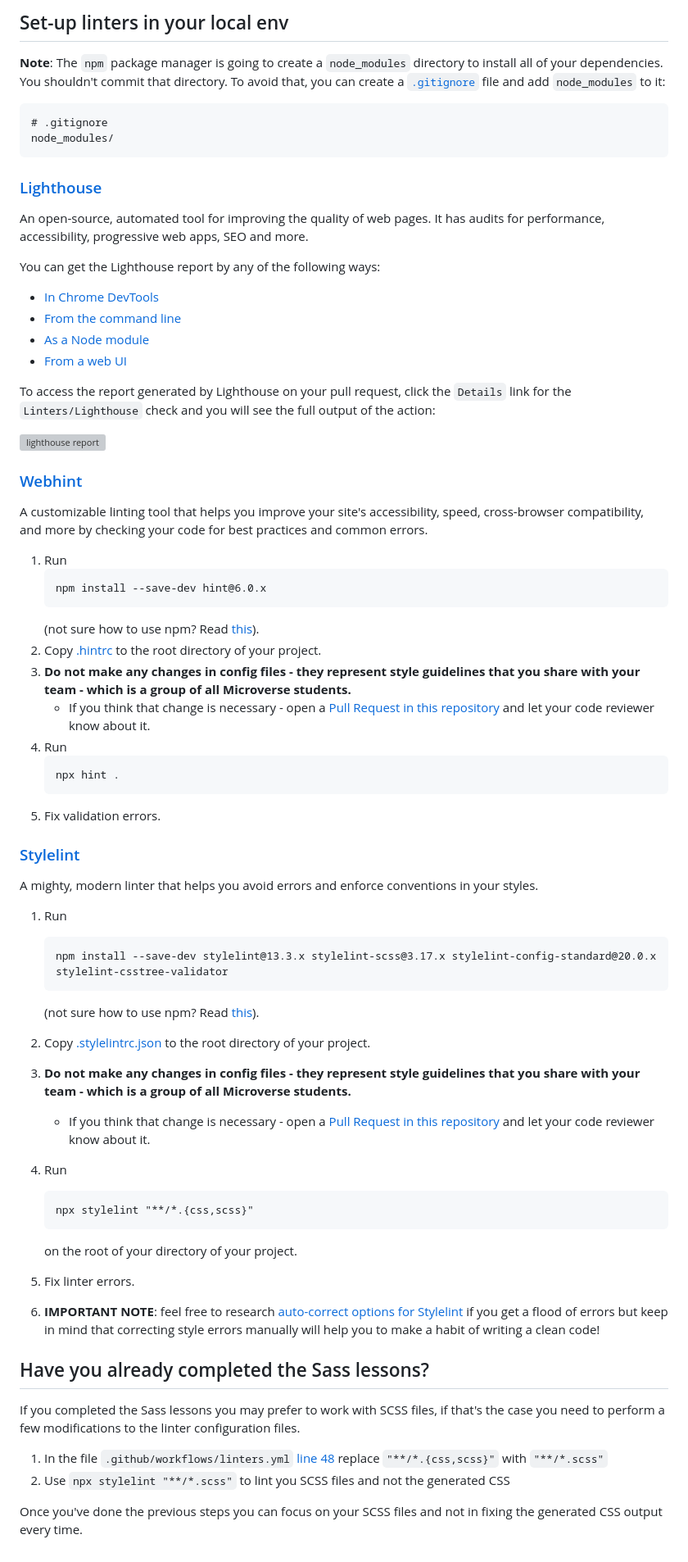
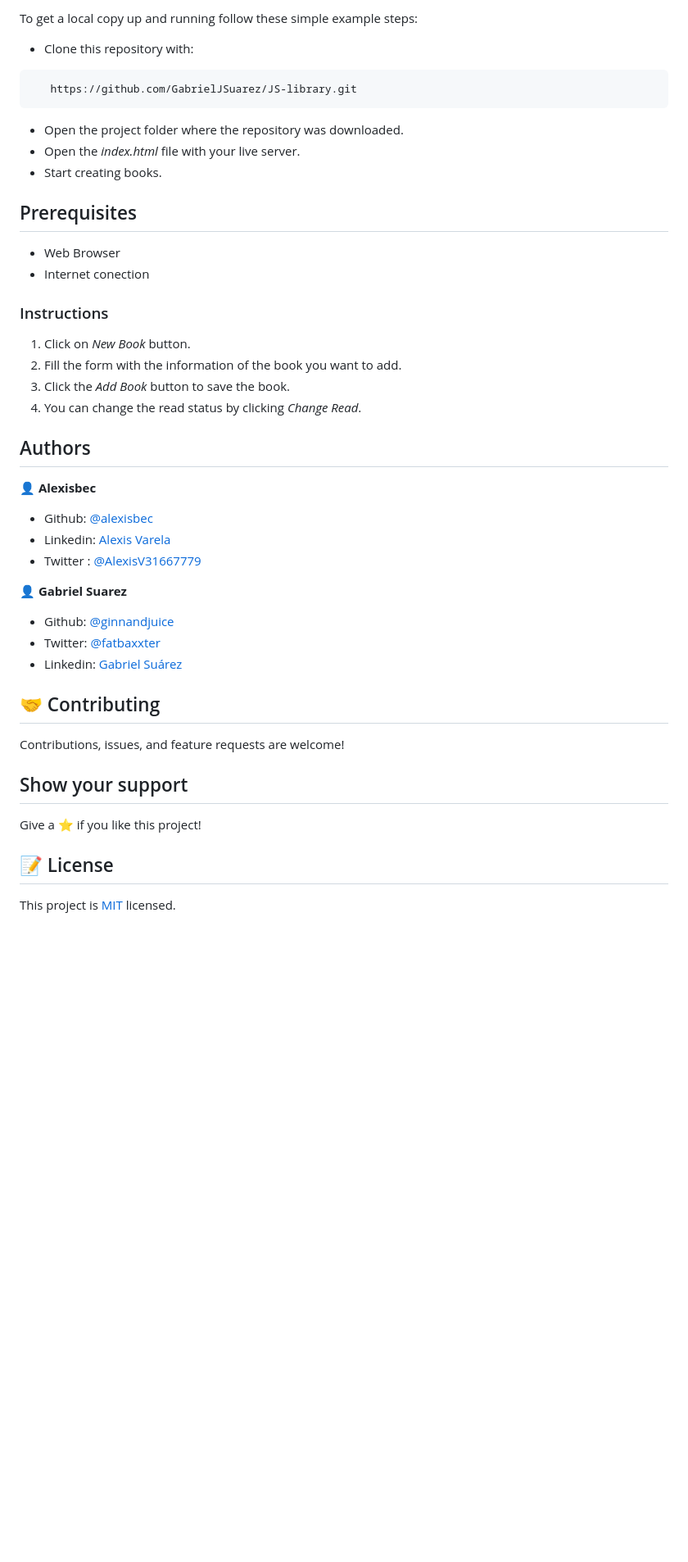
Before and after one commit to GabrielJSuarez/JS-library, a Markdown page: README.md, the part around one of its changes. Shown at 82% size. Drawn GitHub-style; blank space fills up the shorter version; grey boxes are pictures that could not be loaded.

````diff
--- a/README.md
+++ b/README.md
@@ -21,76 +20,47 @@ Click on the `Details` link of each action to see the full output and the errors
 
-## Set-up linters in your local env
+To get a local copy up and running follow these simple example steps:
 
-**Note**: The `npm` package manager is going to create a `node_modules` directory to install all of your dependencies. You shouldn't commit that directory. To avoid that, you can create a [`.gitignore`](https://git-scm.com/docs/gitignore) file and add `node_modules` to it:
+- Clone this repository with:
+```
+   https://github.com/GabrielJSuarez/JS-library.git
+```
+- Open the project folder where the repository was downloaded.
+- Open the *index.html* file with your live server.
+- Start creating books.
 
-```
-# .gitignore
-node_modules/
-```
+## Prerequisites
 
-### [Lighthouse](https://developers.google.com/web/tools/lighthouse)
+- Web Browser
+- Internet conection
 
-An open-source, automated tool for improving the quality of web pages. It has audits for performance, accessibility, progressive web apps, SEO and more.
+### Instructions
 
-You can get the Lighthouse report by any of the following ways:
+1. Click on *New Book* button.
+2. Fill the form with the information of the book you want to add.
+3. Click the *Add Book* button to save the book.
+4. You can change the read status by clicking *Change Read*.
 
-- [In Chrome DevTools](https://developers.google.com/web/tools/lighthouse#devtools)
-- [From the command line](https://developers.google.com/web/tools/lighthouse#cli)
-- [As a Node module](https://developers.google.com/web/tools/lighthouse#programmatic)
-- [From a web UI](https://developers.google.com/web/tools/lighthouse#psi)
+## Authors
 
-To access the report generated by Lighthouse on your pull request, click the `Details` link for the `Linters/Lighthouse` check and you will see the full output of the action:
+👤 **Alexisbec**
+- Github: [@alexisbec](https://github.com/alexisbec)
+- Linkedin: [Alexis Varela](www.linkedin.com/in/alexbec)
+- Twitter : [@AlexisV31667779](https://twitter.com/AlexisV31667779)
 
-![lighthouse report](../assets/images/lighthouse-report.png)
+👤 **Gabriel Suarez**
+- Github: [@ginnandjuice](https://github.com/ginnandjuice)
+- Twitter: [@fatbaxxter](https://twitter.com/fatbaxxter)
+- Linkedin: [Gabriel Suárez](https://www.linkedin.com/in/gabriel-ginn-suarez/)
 
-### [Webhint](https://webhint.io/)
 
-A customizable linting tool that helps you improve your site's accessibility, speed, cross-browser compatibility, and more by checking your code for best practices and common errors.
+## 🤝 Contributing
 
-1. Run
-   ```
-   npm install --save-dev hint@6.0.x
-   ```
-   (not sure how to use npm? Read [this](https://docs.npmjs.com/downloading-and-installing-node-js-and-npm)).
-2. Copy [.hintrc](.hintrc) to the root directory of your project.
-3. **Do not make any changes in config files - they represent style guidelines that you share with your team - which is a group of all Microverse students.**
-   - If you think that change is necessary - open a [Pull Request in this repository](../README.md#contributing) and let your code reviewer know about it.
-4. Run
-   ```
-   npx hint .
-   ```
-5. Fix validation errors.
+Contributions, issues, and feature requests are welcome!
 
-### [Stylelint](https://stylelint.io/)
+## Show your support
 
-A mighty, modern linter that helps you avoid errors and enforce conventions in your styles.
+Give a ⭐️ if you like this project!
 
-1. Run
+## 📝 License
 
-   ```
-   npm install --save-dev stylelint@13.3.x stylelint-scss@3.17.x stylelint-config-standard@20.0.x stylelint-csstree-validator
-   ```
-
-   (not sure how to use npm? Read [this](https://docs.npmjs.com/downloading-and-installing-node-js-and-npm)).
-
-2. Copy [.stylelintrc.json](./.stylelintrc.json) to the root directory of your project.
-3. **Do not make any changes in config files - they represent style guidelines that you share with your team - which is a group of all Microverse students.**
-   - If you think that change is necessary - open a [Pull Request in this repository](../README.md#contributing) and let your code reviewer know about it.
-4. Run
-   ```
-   npx stylelint "**/*.{css,scss}"
-   ```
-   on the root of your directory of your project.
-5. Fix linter errors.
-6. **IMPORTANT NOTE**: feel free to research [auto-correct options for Stylelint](https://stylelint.io/user-guide/cli#autofixing-errors) if you get a flood of errors but keep in mind that correcting style errors manually will help you to make a habit of writing a clean code!
-
-## Have you already completed the Sass lessons?
-
-If you completed the Sass lessons you may prefer to work with SCSS files, if that's the case you need to perform
-a few modifications to the linter configuration files.
-
-1. In the file `.github/workflows/linters.yml` [line 48](https://github.com/microverseinc/linters-config/blob/master/html-css/.github/workflows/linters.yml#L48) replace `"**/*.{css,scss}"` with `"**/*.scss"`
-2. Use `npx stylelint "**/*.scss"` to lint you SCSS files and not the generated CSS
-
-Once you've done the previous steps you can focus on your SCSS files and not in fixing the generated CSS output
-every time.
+This project is [MIT](https://github.com/GabrielJSuarez/JS-library/blob/development/LICENSE.txt) licensed.
````
Also changed, not shown: other parts of README.md (+12 -13 lines), app_screenshot.png (added), img/wallpaper.png (added), 2 other files.
